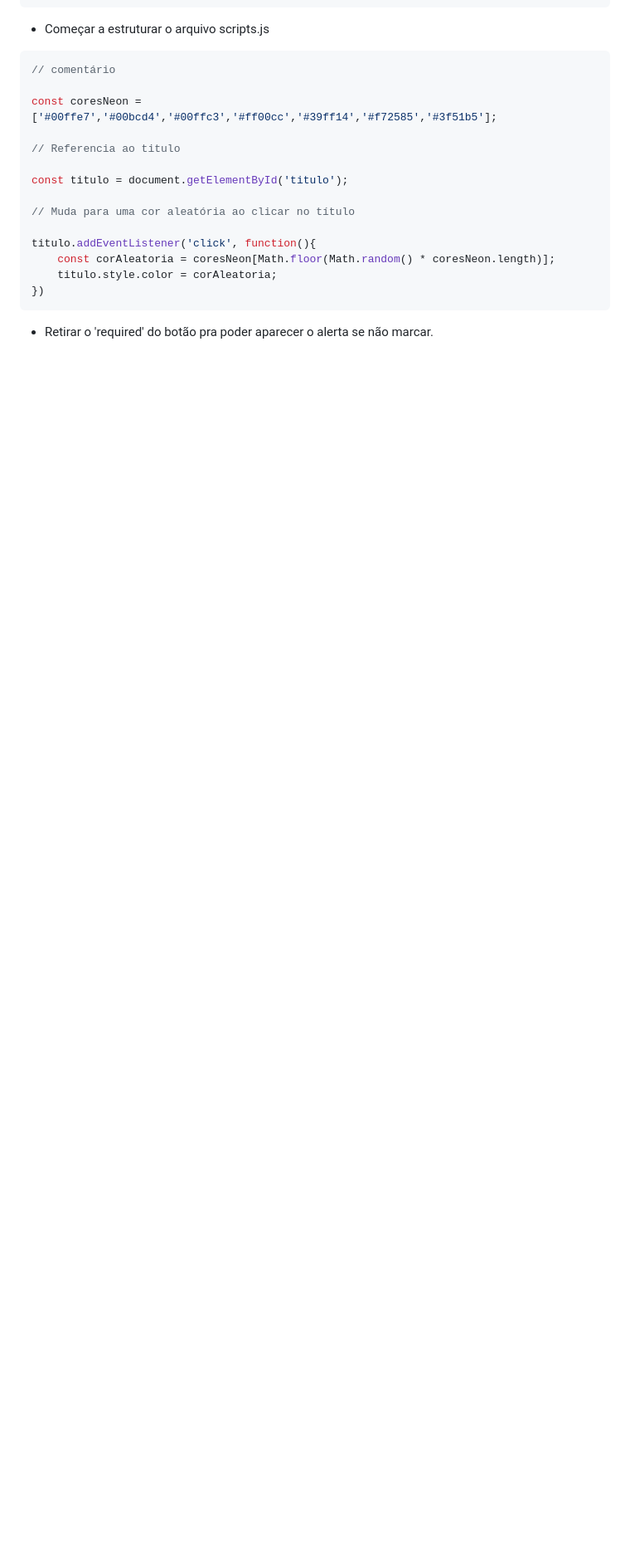
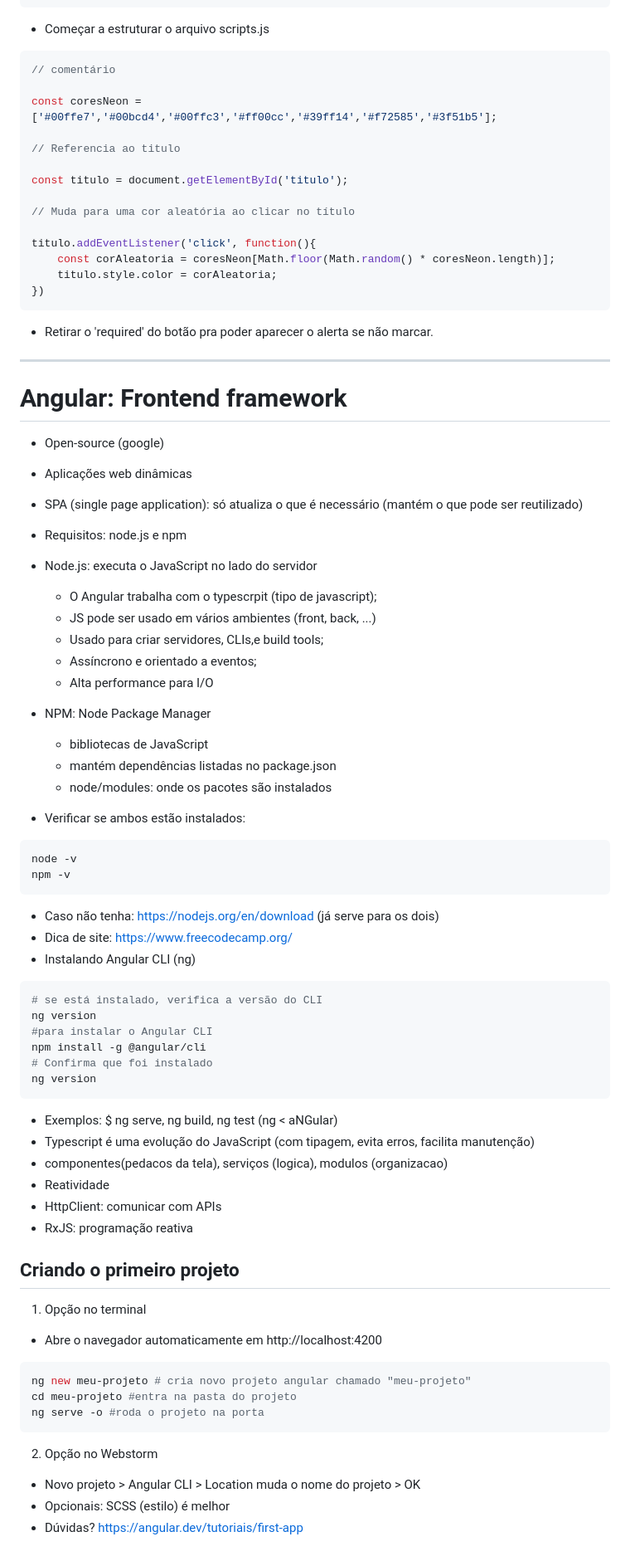
Before and after one commit to igormahall/projetoWEB, a Markdown page: README.md, the part around the change. Shown: that part at 83% size. Rendered like a GitHub page; blank space fills up the shorter version.

Commit message:
26/05: Inicio da aula

````diff
--- a/README.md
+++ b/README.md
@@ -161,3 +161,57 @@ titulo.addEventListener('click', function(){
 })
 ```
 - Retirar o 'required' do botão pra poder aparecer o alerta se não marcar.
+
+---
+# Angular: Frontend framework
+- Open-source (google)
+- Aplicações web dinâmicas
+- SPA (single page application): só atualiza o que é necessário (mantém o que pode ser reutilizado)
+- Requisitos: node.js e npm
+- Node.js: executa o JavaScript no lado do servidor
+  - O Angular trabalha com o typescrpit (tipo de javascript);
+  - JS pode ser usado em vários ambientes (front, back, ...)
+  - Usado para criar servidores, CLIs,e build tools;
+  - Assíncrono e orientado a eventos;
+  - Alta performance para I/O
+- NPM: Node Package Manager
+  - bibliotecas de JavaScript
+  - mantém dependências listadas no package.json
+  - node/modules: onde os pacotes são instalados
+
+- Verificar se ambos estão instalados:
+```bash
+node -v
+npm -v
+```
+- Caso não tenha: https://nodejs.org/en/download (já serve para os dois)
+- Dica de site: https://www.freecodecamp.org/
+- Instalando Angular CLI (ng)
+```bash
+# se está instalado, verifica a versão do CLI
+ng version
+#para instalar o Angular CLI
+npm install -g @angular/cli
+# Confirma que foi instalado
+ng version
+```
+- Exemplos: $ ng serve, ng build, ng test (ng < aNGular)
+- Typescript é uma evolução do JavaScript (com tipagem, evita erros, facilita manutenção)
+- componentes(pedacos da tela), serviços (logica), modulos (organizacao)
+- Reatividade
+- HttpClient: comunicar com APIs
+- RxJS: programação reativa
+
+## Criando o primeiro projeto
+1. Opção no terminal
+- Abre o navegador automaticamente em http://localhost:4200
+```bash
+ng new meu-projeto # cria novo projeto angular chamado "meu-projeto"
+cd meu-projeto #entra na pasta do projeto
+ng serve -o #roda o projeto na porta
+```
+
+2. Opção no Webstorm
+- Novo projeto > Angular CLI  > Location muda o nome do projeto > OK
+- Opcionais: SCSS (estilo) é melhor
+- Dúvidas? https://angular.dev/tutoriais/first-app
````
